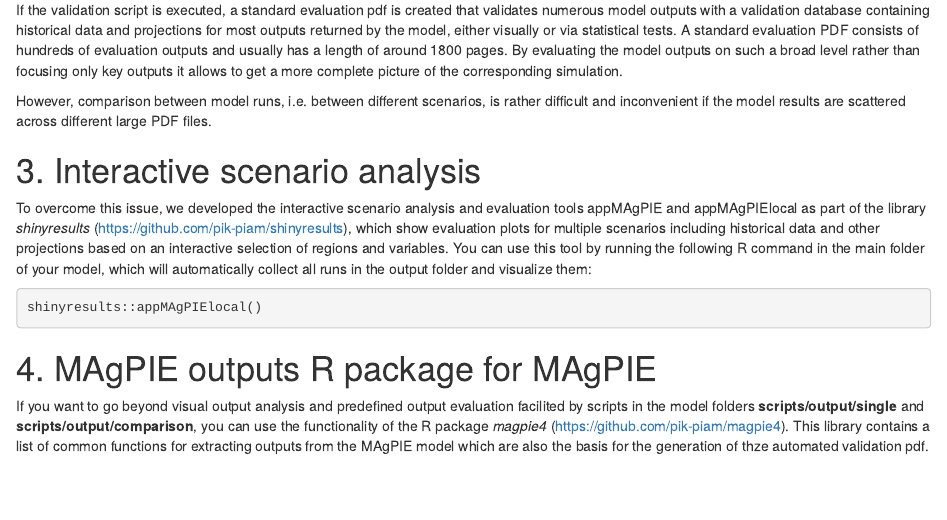
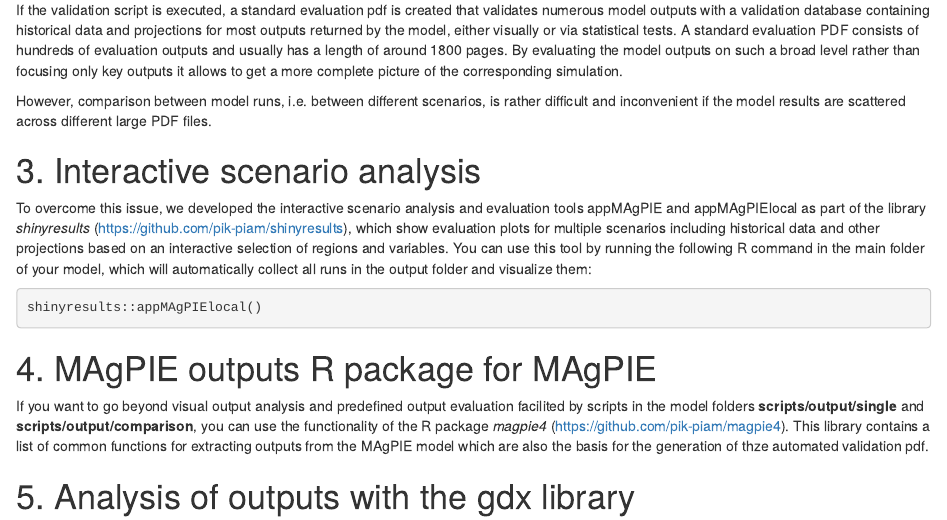
Before and after one commit to giannou/tutorials, an R Markdown document (5_AnalysingModelOutputs.Rmd): the page in a window 1100 px wide, from 730 px down. Rendered offline with R 4.5, knitr and Pandoc, with nearby package versions.

Commit message:
small text change

```diff
--- a/5_AnalysingModelOutputs.Rmd
+++ b/5_AnalysingModelOutputs.Rmd
@@ -50,3 +50,6 @@ shinyresults::appMAgPIElocal()
 # 4. MAgPIE outputs R package for MAgPIE
 
 If you want to go beyond visual output analysis and predefined output evaluation facilited by scripts in the model folders **scripts/output/single** and **scripts/output/comparison**, you can use the functionality of the R package *magpie4* (https://github.com/pik-piam/magpie4). This library contains a list of common functions for extracting outputs from the MAgPIE model which are also the basis for the generation of thze automated validation pdf.
+
+
+# 5. Analysis of outputs with the gdx library
```
